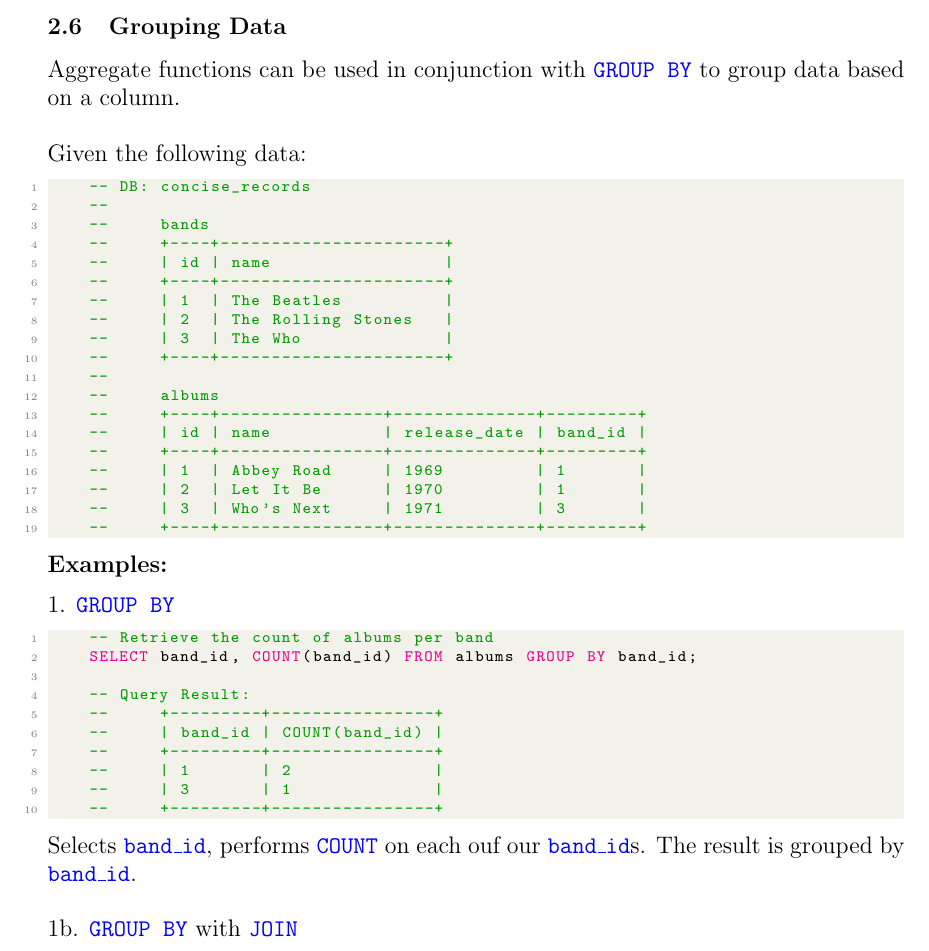
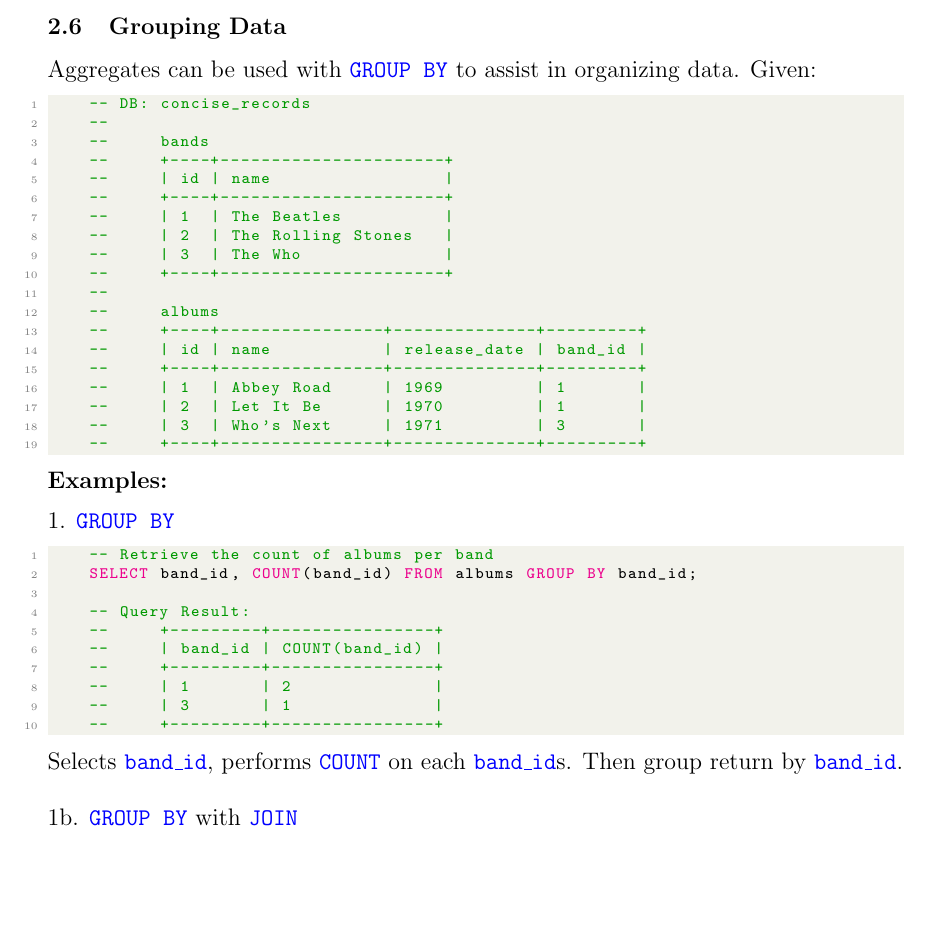
Before and after one commit to Concise-Works/int-securitas, a LaTeX document (main.tex, which reads Sections/SQL/groupby.tex): part of page 17 of 19 before the commit and part of page 17 of 18 after it, cut so that both start at the same text, the shorter picture padded with empty space. Compiled offline with pdfLaTeX.

```diff
--- a/Sections/SQL/groupby.tex
+++ b/Sections/SQL/groupby.tex
@@ -1,10 +1,7 @@
 \subsection{Grouping Data}
 
 \noindent
-Aggregate functions can be used in conjunction with \textcolor{blue}{\texttt{GROUP BY}} to group data based on a column.\\
-
-\noindent
-Given the following data:
+Aggregates can be used with \textcolor{blue}{\texttt{GROUP BY}} to assist in organizing data. Given:
 \begin{lstlisting}[style=sql]
     -- DB: concise_records
     --
@@ -47,16 +44,15 @@
 \end{lstlisting}
 
 \noindent
-Selects \bttt{band\_id}, performs \bttt{COUNT} on each ouf our \bttt{band\_id}s.
-The result is grouped by \bttt{band\_id}.\\
+Selects \bttt{band\_id}, performs \bttt{COUNT} on each \bttt{band\_id}s.
+Then group return by \bttt{band\_id}.\\
 
 \noindent
 1b. \textcolor{blue}{\texttt{GROUP BY}} with \textcolor{blue}{\texttt{JOIN}}
 \begin{lstlisting}[style=sql]
     -- Retrieve the count of albums per band
     SELECT bands.name, COUNT(albums.id)
-    FROM bands
-    LEFT JOIN albums ON bands.id = albums.band_id
+    FROM bands LEFT JOIN albums ON bands.id = albums.band_id
     GROUP BY bands.id;
 
     -- Query Result:
```
Also changed, not shown: main.pdf, 1 other file.
